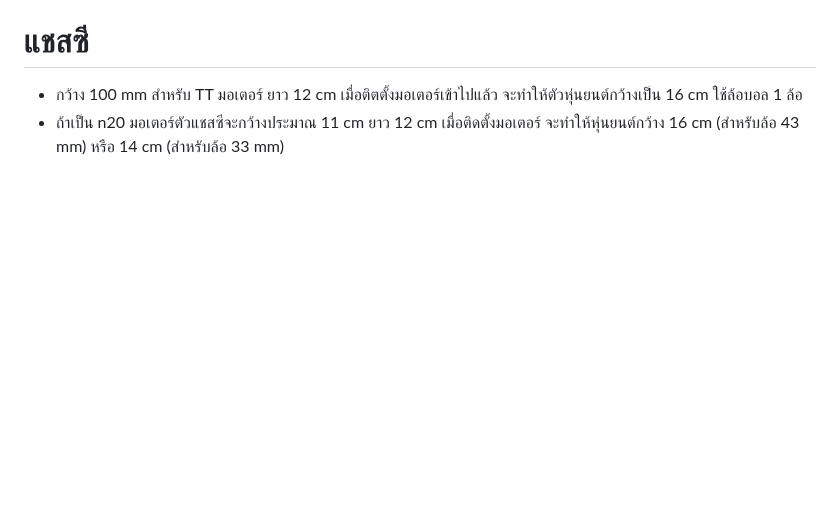
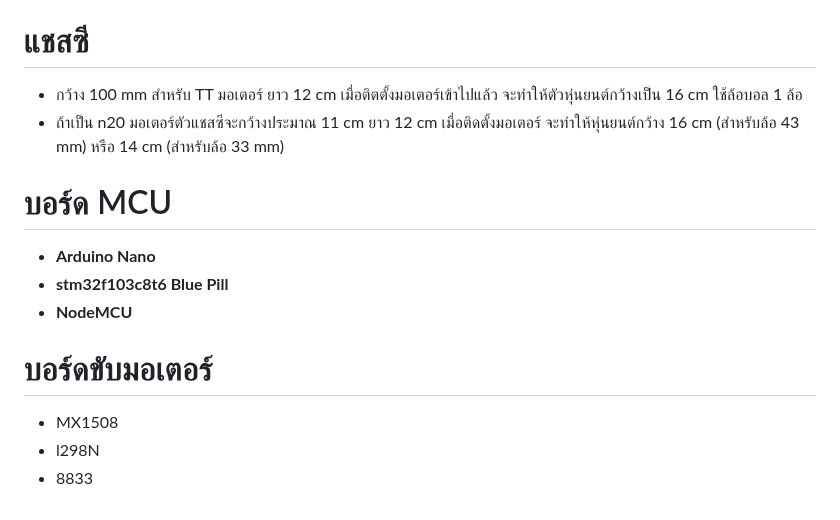
Before and after one commit to sahtho/pupilFastFollow, a Markdown page: pics/list.md, the part around the change. GitHub-like rendering; blank space fills up the shorter version.

```diff
--- a/pics/list.md
+++ b/pics/list.md
@@ -18,3 +18,13 @@
 # แชสซี
 - กว้าง 100 mm สำหรับ TT มอเตอร์ ยาว 12 cm เมื่อติตตั้งมอเตอร์เข้าไปแล้ว จะทำให้ตัวหุ่นยนต์กว้างเป็น 16 cm ใช้ล้อบอล 1 ล้อ
 - ถ้าเป็น n20 มอเตอร์ตัวแชสซีจะกว้างประมาณ 11 cm ยาว 12 cm เมื่อติดตั้งมอเตอร์ จะทำให้หุ่นยนต์กว้าง 16 cm (สำหรับล้อ 43 mm) หรือ 14 cm (สำหรับล้อ 33 mm)
+
+# บอร์ด MCU
+- **Arduino Nano**
+- **stm32f103c8t6 Blue Pill**
+- **NodeMCU**
+
+# บอร์ดขับมอเตอร์
+- MX1508
+- l298N
+- 8833
```
